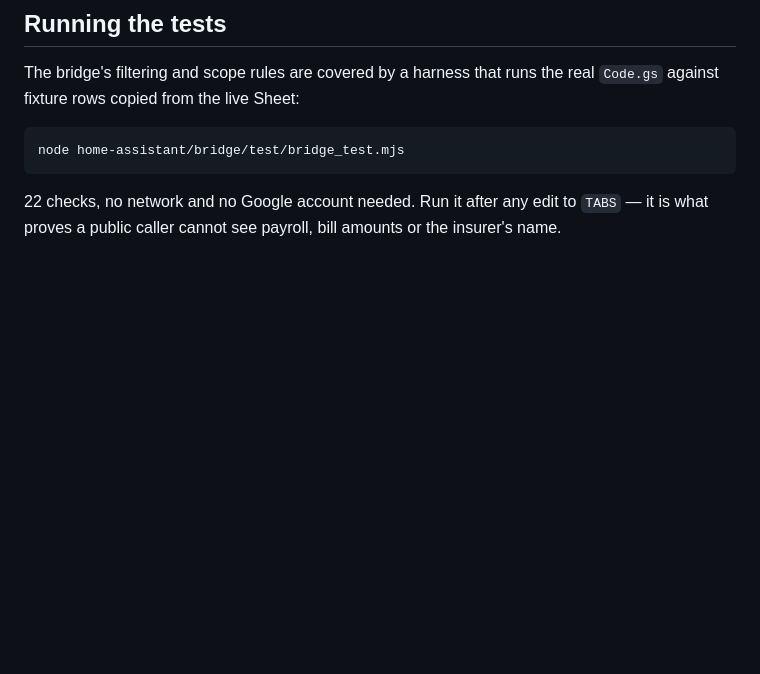
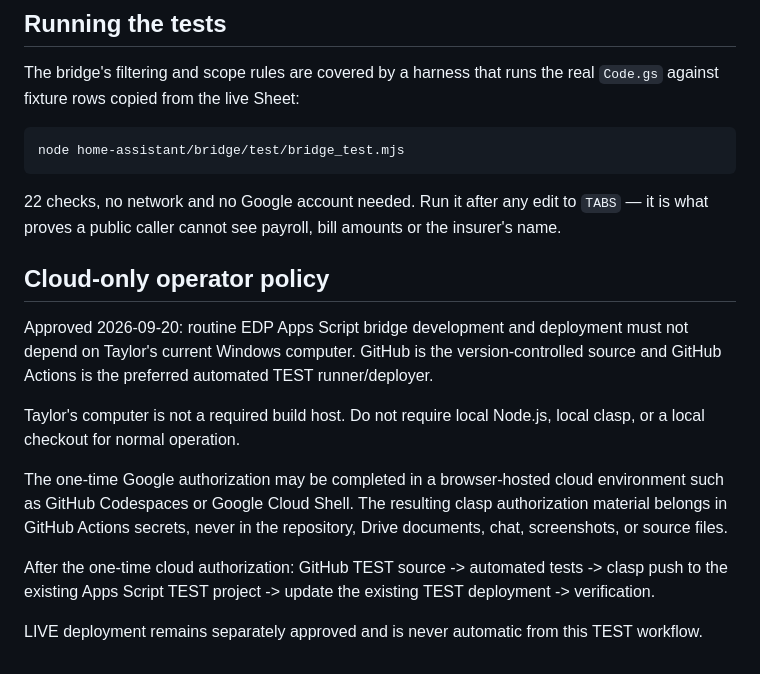
Before and after one commit to BUTTER6599/EDP-Master-System, a Markdown page: home-assistant/bridge/README-deploy.md, the part around the change. Rendered like a GitHub page; blank space fills up the shorter version.

Commit message:
Adopt cloud-only Apps Script automation policy

```diff
--- a/home-assistant/bridge/README-deploy.md
+++ b/home-assistant/bridge/README-deploy.md
@@ -144,3 +144,26 @@ node home-assistant/bridge/test/bridge_test.mjs
 22 checks, no network and no Google account needed. Run it after any edit
 to `TABS` — it is what proves a public caller cannot see payroll, bill
 amounts or the insurer's name.
+
+
+## Cloud-only operator policy
+
+Approved 2026-09-20: routine EDP Apps Script bridge development and deployment
+must not depend on Taylor's current Windows computer. GitHub is the
+version-controlled source and GitHub Actions is the preferred automated TEST
+runner/deployer.
+
+Taylor's computer is not a required build host. Do not require local Node.js,
+local clasp, or a local checkout for normal operation.
+
+The one-time Google authorization may be completed in a browser-hosted cloud
+environment such as GitHub Codespaces or Google Cloud Shell. The resulting
+clasp authorization material belongs in GitHub Actions secrets, never in the
+repository, Drive documents, chat, screenshots, or source files.
+
+After the one-time cloud authorization:
+GitHub TEST source -> automated tests -> clasp push to the existing Apps Script
+TEST project -> update the existing TEST deployment -> verification.
+
+LIVE deployment remains separately approved and is never automatic from this
+TEST workflow.
```
